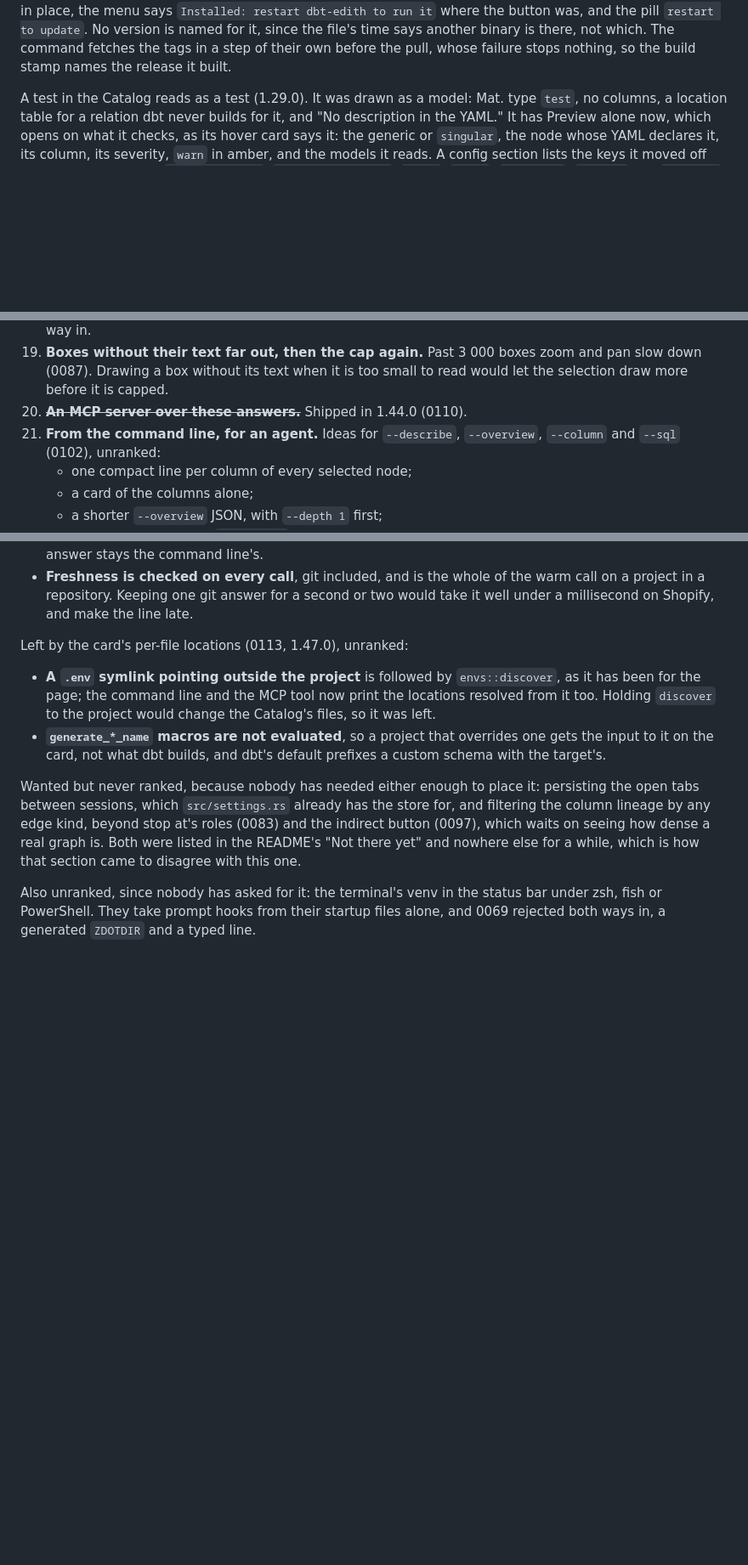
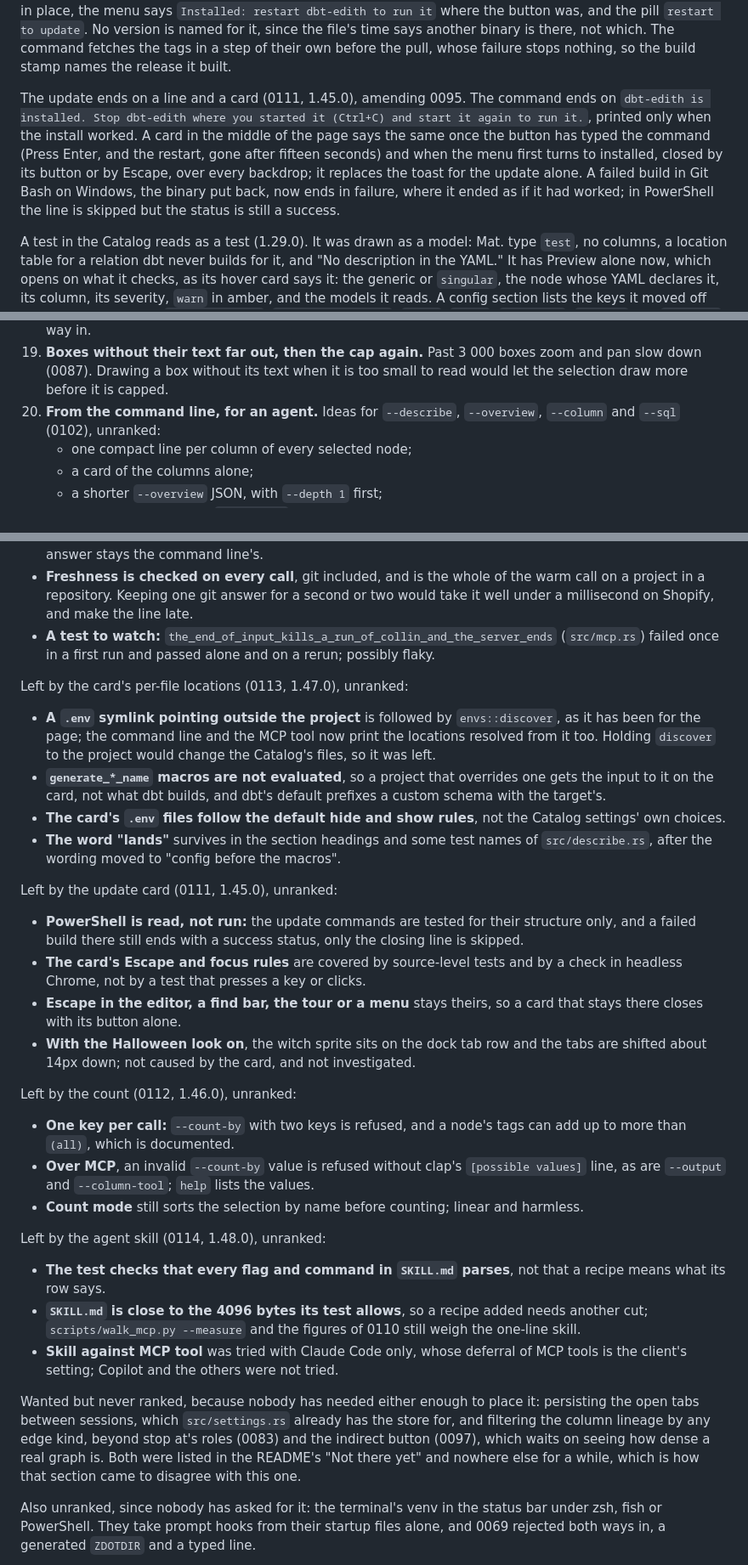
Before and after one commit to IL-William/dbt-edith, a Markdown page: docs/state.md, 3 parts joined by grey strips. Shown at 85% size. Drawn GitHub-style; blank space fills up the shorter version.

Commit message:
Pick up what the runs of 2026-10-21 left open (#99)
The pull requests merged on 2026-10-21, #93 to #98, each wrote its known
limits in its own body, where nobody picking the next piece of work
looks. This gathers the ones `docs/state.md` lacked, as #64, #76, #88
and #92 did. No version, no CHANGELOG entry: nothing in the tool
changes.

## What changes for someone using it

Nothing in the tool. Someone picking the next piece of work finds what
these pull requests left open in `docs/state.md`.

## docs/state.md

- **Shipped:** the update card and its closing line (0111, 1.45.0) were
  the one version of 1.44.0 to 1.48.0 without an entry; it is added
  after the 0095 paragraph.
- **Deferred:** item 20, the MCP server, was struck through since
  1.44.0. It is removed and the item after it renumbered, 21 to 20. No
  other reference moves: no decision names item 20 or 21, and nothing
  outside the file points at a Deferred number.
- **Known limits**, one block per feature: the update card (PowerShell
  read but not run, Escape and focus covered by source-level tests, the
  witch sprite on the dock tab row), the count (one key per call, the
  MCP refusal without clap's list, the sort before counting), the agent
  skill (a test that parses but cannot judge a recipe, the 4096-byte
  room, Claude Code as the only client tried), two bullets joined to the
  per-file locations block (the default hide and show rules, the word
  "lands") and a test of the MCP server to watch, which failed once in a
  first run.

## Files

- `docs/state.md` only.

## Verification

- No test reads `docs/state.md`; the diff has no conflict markers, no em
  dash, and every added line is within 80 columns.

## Known limits

- The new limits come from the sessions that wrote the pull requests;
  two of them (the dock tab shift under the Halloween look, the possibly
  flaky MCP test) are seen once and not investigated.

🤖 Generated with [Claude Code](https://claude.com/claude-code)

Co-authored-by: Claude Sonnet 5.5 <noreply@anthropic.com>

```diff
--- a/docs/state.md
+++ b/docs/state.md
@@ -812,6 +812,17 @@ was started and started again. Once another binary is in place, the menu says
 another binary is there, not which. The command fetches the tags in a step of
 their own before the pull, whose failure stops nothing, so the build stamp
 names the release it built.
+
+The update ends on a line and a card (0111, 1.45.0), amending 0095. The command
+ends on `dbt-edith is installed. Stop dbt-edith where you started it (Ctrl+C)
+and start it again to run it.`, printed only when the install worked. A card in
+the middle of the page says the same once the button has typed the command
+(Press Enter, and the restart, gone after fifteen seconds) and when the menu
+first turns to installed, closed by its button or by Escape, over every
+backdrop; it replaces the toast for the update alone. A failed build in Git
+Bash on Windows, the binary put back, now ends in failure, where it ended as if
+it had worked; in PowerShell the line is skipped but the status is still a
+success.
 
 A test in the Catalog reads as a test (1.29.0). It was drawn as a model: Mat.
 type `test`, no columns, a location table for a relation dbt never builds for
@@ -2025,8 +2036,7 @@ of its own, and each panel updates the tour, its page under
     boxes zoom and pan slow down (0087). Drawing a box without its text when
     it is too small to read would let the selection draw more before it is
     capped.
-20. ~~**An MCP server over these answers.**~~ Shipped in 1.44.0 (0110).
-21. **From the command line, for an agent.** Ideas for `--describe`,
+20. **From the command line, for an agent.** Ideas for `--describe`,
     `--overview`, `--column` and `--sql` (0102), unranked:
     - one compact line per column of every selected node;
     - a card of the columns alone;
@@ -2355,6 +2365,9 @@ Left by the MCP server (0110, 1.44.0), unranked:
   the warm call on a project in a repository. Keeping one git answer for a
   second or two would take it well under a millisecond on Shopify, and make
   the line late.
+- **A test to watch:**
+  `the_end_of_input_kills_a_run_of_collin_and_the_server_ends` (`src/mcp.rs`)
+  failed once in a first run and passed alone and on a rerun; possibly flaky.
 
 Left by the card's per-file locations (0113, 1.47.0), unranked:
 
@@ -2365,6 +2378,43 @@ Left by the card's per-file locations (0113, 1.47.0), unranked:
 - **`generate_*_name` macros are not evaluated**, so a project that overrides
   one gets the input to it on the card, not what dbt builds, and dbt's default
   prefixes a custom schema with the target's.
+- **The card's `.env` files follow the default hide and show rules**, not the
+  Catalog settings' own choices.
+- **The word "lands"** survives in the section headings and some test names of
+  `src/describe.rs`, after the wording moved to "config before the macros".
+
+Left by the update card (0111, 1.45.0), unranked:
+
+- **PowerShell is read, not run:** the update commands are tested for their
+  structure only, and a failed build there still ends with a success status,
+  only the closing line is skipped.
+- **The card's Escape and focus rules** are covered by source-level tests and
+  by a check in headless Chrome, not by a test that presses a key or clicks.
+- **Escape in the editor, a find bar, the tour or a menu** stays theirs, so a
+  card that stays there closes with its button alone.
+- **With the Halloween look on**, the witch sprite sits on the dock tab row
+  and the tabs are shifted about 14px down; not caused by the card, and not
+  investigated.
+
+Left by the count (0112, 1.46.0), unranked:
+
+- **One key per call:** `--count-by` with two keys is refused, and a node's tags
+  can add up to more than `(all)`, which is documented.
+- **Over MCP**, an invalid `--count-by` value is refused without clap's
+  `[possible values]` line, as are `--output` and `--column-tool`; `help` lists
+  the values.
+- **Count mode** still sorts the selection by name before counting; linear and
+  harmless.
+
+Left by the agent skill (0114, 1.48.0), unranked:
+
+- **The test checks that every flag and command in `SKILL.md` parses**, not that
+  a recipe means what its row says.
+- **`SKILL.md` is close to the 4096 bytes its test allows**, so a recipe added
+  needs another cut; `scripts/walk_mcp.py --measure` and the figures of 0110
+  still weigh the one-line skill.
+- **Skill against MCP tool** was tried with Claude Code only, whose deferral of
+  MCP tools is the client's setting; Copilot and the others were not tried.
 
 Wanted but never ranked, because nobody has needed either enough to place it:
 persisting the open tabs between sessions, which `src/settings.rs` already has
```
